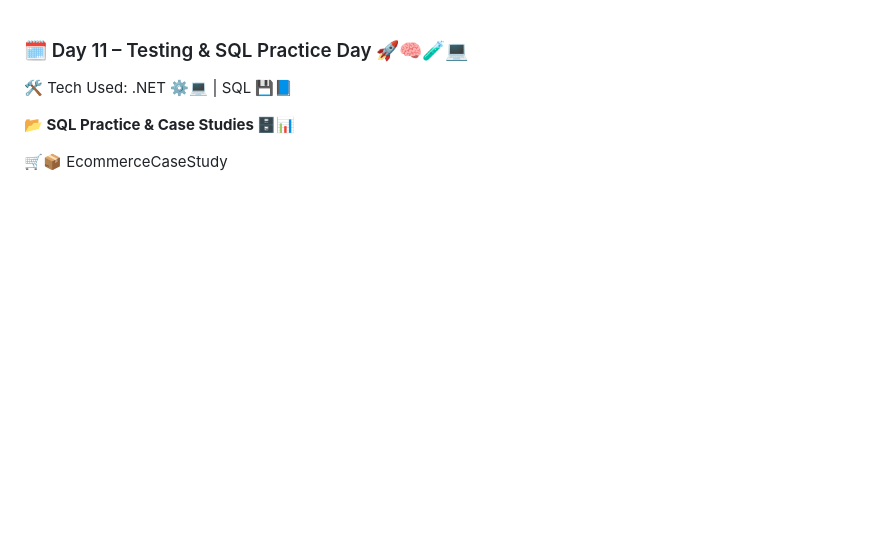
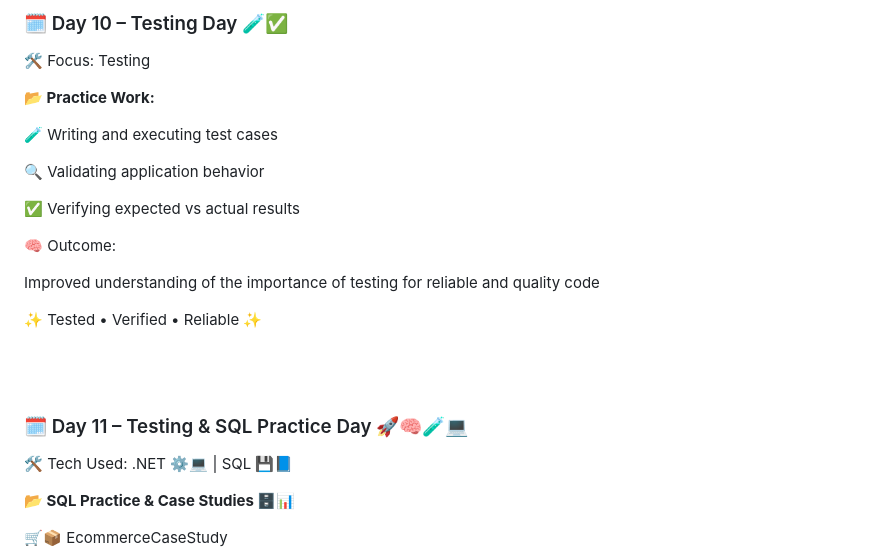
Before and after one commit to SURAPANENI-SURYA-MOUNIKA/Wipro-NGA-.NET-MS-Dynamics, a Markdown page: README.md, the part around the change. Drawn GitHub-style; blank space fills up the shorter version.

```diff
--- a/README.md
+++ b/README.md
@@ -1,3 +1,33 @@
+### 🗓️ Day 10 – Testing Day 🧪✅
+
+
+🛠️ Focus: Testing
+
+
+**📂 Practice Work:**
+
+
+🧪 Writing and executing test cases
+
+
+🔍 Validating application behavior
+
+
+✅ Verifying expected vs actual results
+
+
+🧠 Outcome:
+
+
+Improved understanding of the importance of testing for reliable and quality code
+
+
+✨ Tested • Verified • Reliable ✨
+
+
+<br>
+<br>
+
 ### 🗓️ Day 11 – Testing & SQL Practice Day 🚀🧠🧪💻
 
 
```
